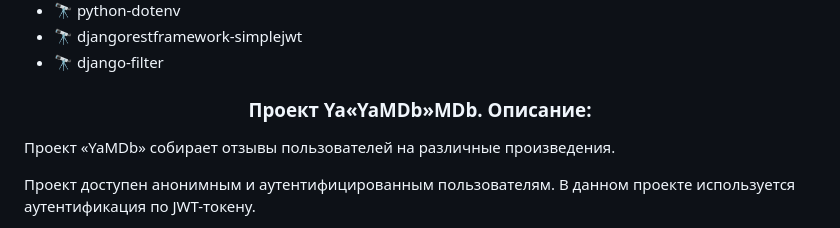
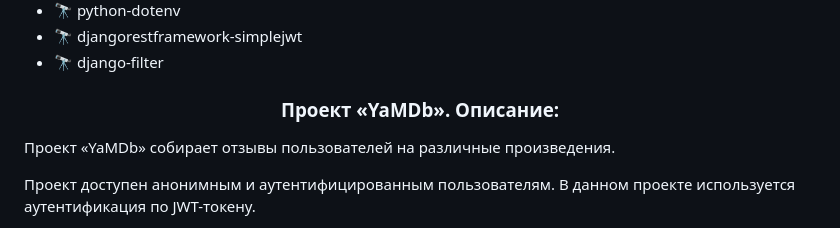
Before and after one commit to erges699/api_yamdb, a Markdown page: README.md, the part around the change. GitHub-like rendering.

```diff
--- a/README.md
+++ b/README.md
@@ -18,7 +18,7 @@
 - 🔭 djangorestframework-simplejwt
 - 🔭 django-filter
 
-<h3 align="center">Проект Ya«YaMDb»MDb. Описание:</h3>
+<h3 align="center">Проект «YaMDb». Описание:</h3>
 <p align="left">Проект «YaMDb» собирает отзывы пользователей на различные произведения.</p>
 <p align="left">Проект доступен анонимным и аутентифицированным пользователям.
 В данном проекте используется аутентификация по JWT-токену.</p>
```
